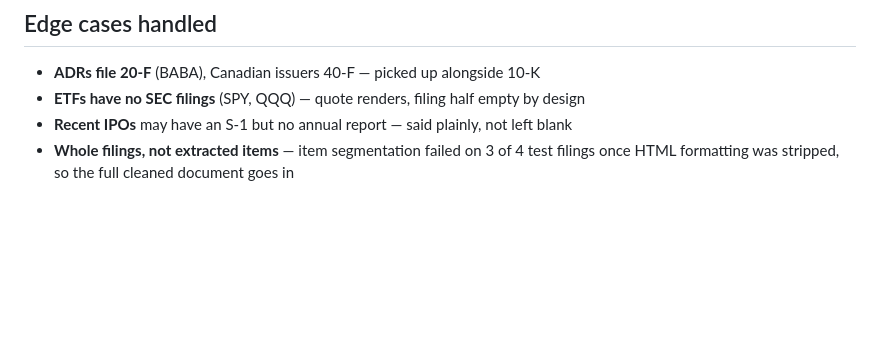
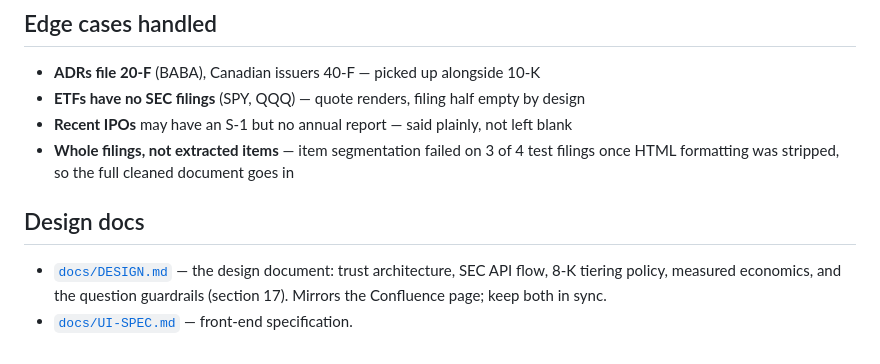
Before and after one commit to hojinjoy/globalinsight, a Markdown page: README.md, the part around the change. Drawn GitHub-style; blank space fills up the shorter version.

```diff
--- a/README.md
+++ b/README.md
@@ -94,3 +94,10 @@ uv run python -m scripts.prewarm --no-narrative SPY    # free half only
 - **Recent IPOs** may have an S-1 but no annual report — said plainly, not left blank
 - **Whole filings, not extracted items** — item segmentation failed on 3 of 4 test
   filings once HTML formatting was stripped, so the full cleaned document goes in
+
+## Design docs
+
+- [`docs/DESIGN.md`](docs/DESIGN.md) — the design document: trust architecture,
+  SEC API flow, 8-K tiering policy, measured economics, and the question
+  guardrails (section 17). Mirrors the Confluence page; keep both in sync.
+- [`docs/UI-SPEC.md`](docs/UI-SPEC.md) — front-end specification.
```
Also changed, not shown: docs/DESIGN.md (added, +378 -0 lines).
